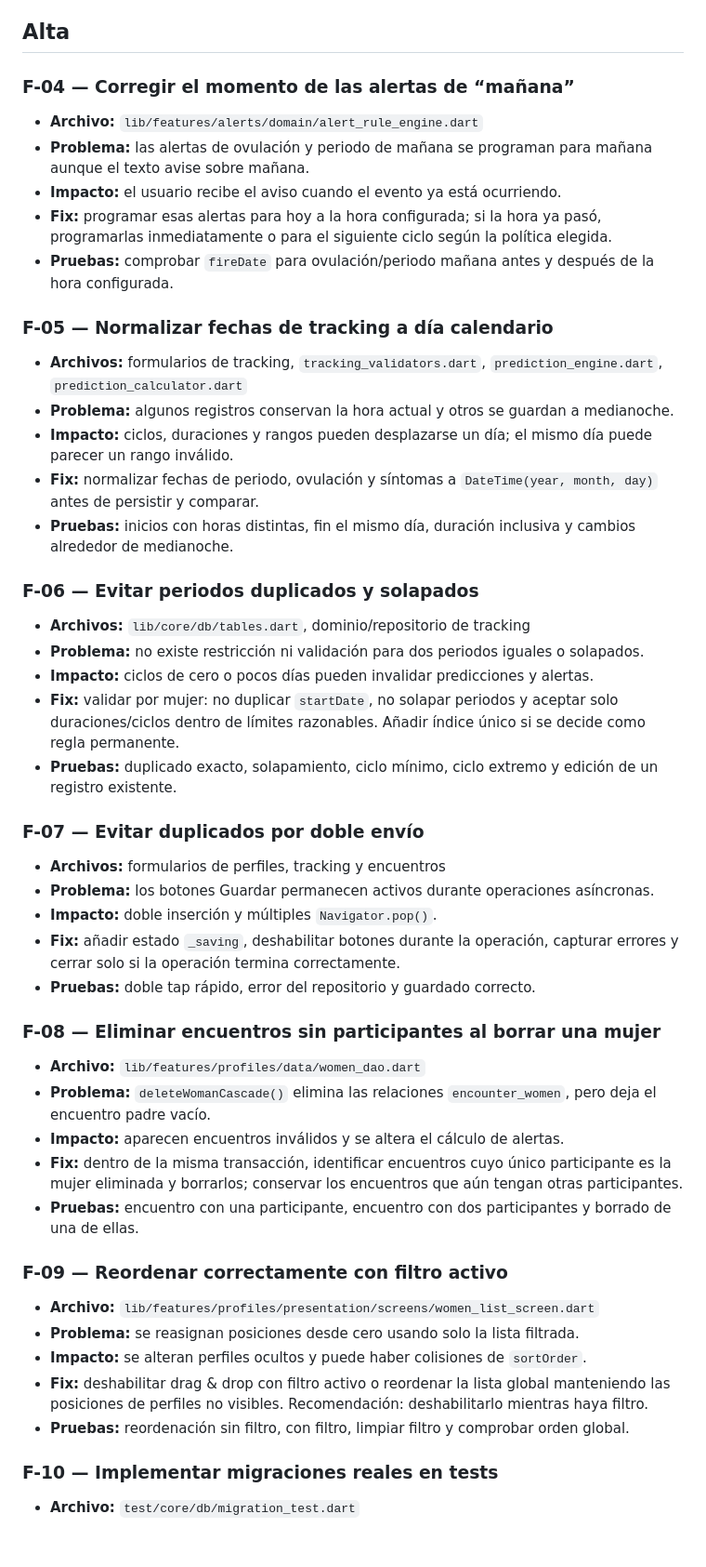
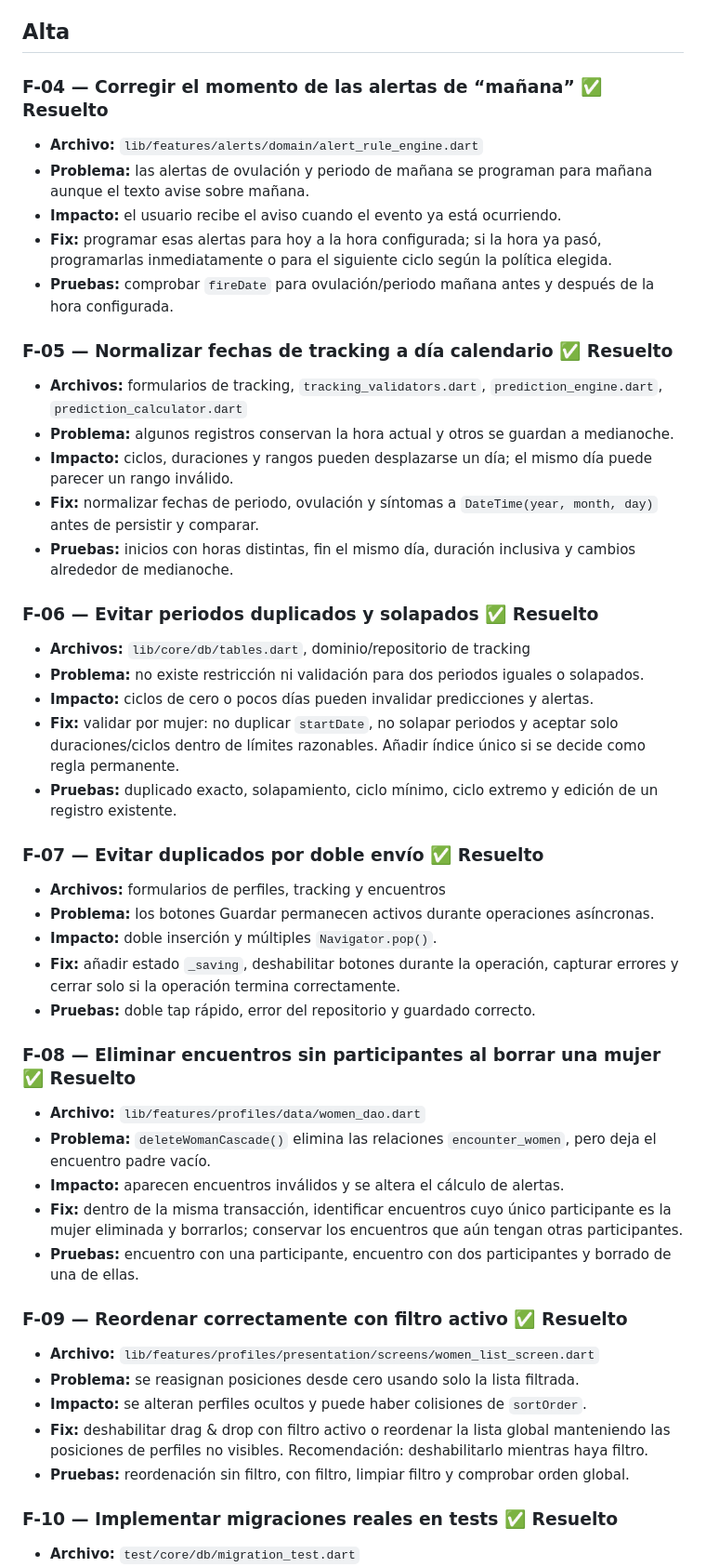
Before and after one commit to tochijanna/ciclotrack, a Markdown page: fixs.md, the part around the change. Shown at 93% size. Drawn GitHub-style; blank space fills up the shorter version.

Commit message:
docs: mark high priority fixes resolved

```diff
--- a/fixs.md
+++ b/fixs.md
@@ -32,7 +32,7 @@ F-01, F-02 y F-03 fueron corregidos en el ciclo de estabilización de alertas.
 
 ## Alta
 
-### F-04 — Corregir el momento de las alertas de “mañana”
+### F-04 — Corregir el momento de las alertas de “mañana” ✅ Resuelto
 
 - **Archivo:** `lib/features/alerts/domain/alert_rule_engine.dart`
 - **Problema:** las alertas de ovulación y periodo de mañana se programan para mañana aunque el texto avise sobre mañana.
@@ -40,7 +40,7 @@ F-01, F-02 y F-03 fueron corregidos en el ciclo de estabilización de alertas.
 - **Fix:** programar esas alertas para hoy a la hora configurada; si la hora ya pasó, programarlas inmediatamente o para el siguiente ciclo según la política elegida.
 - **Pruebas:** comprobar `fireDate` para ovulación/periodo mañana antes y después de la hora configurada.
 
-### F-05 — Normalizar fechas de tracking a día calendario
+### F-05 — Normalizar fechas de tracking a día calendario ✅ Resuelto
 
 - **Archivos:** formularios de tracking, `tracking_validators.dart`, `prediction_engine.dart`, `prediction_calculator.dart`
 - **Problema:** algunos registros conservan la hora actual y otros se guardan a medianoche.
@@ -48,7 +48,7 @@ F-01, F-02 y F-03 fueron corregidos en el ciclo de estabilización de alertas.
 - **Fix:** normalizar fechas de periodo, ovulación y síntomas a `DateTime(year, month, day)` antes de persistir y comparar.
 - **Pruebas:** inicios con horas distintas, fin el mismo día, duración inclusiva y cambios alrededor de medianoche.
 
-### F-06 — Evitar periodos duplicados y solapados
+### F-06 — Evitar periodos duplicados y solapados ✅ Resuelto
 
 - **Archivos:** `lib/core/db/tables.dart`, dominio/repositorio de tracking
 - **Problema:** no existe restricción ni validación para dos periodos iguales o solapados.
@@ -56,7 +56,7 @@ F-01, F-02 y F-03 fueron corregidos en el ciclo de estabilización de alertas.
 - **Fix:** validar por mujer: no duplicar `startDate`, no solapar periodos y aceptar solo duraciones/ciclos dentro de límites razonables. Añadir índice único si se decide como regla permanente.
 - **Pruebas:** duplicado exacto, solapamiento, ciclo mínimo, ciclo extremo y edición de un registro existente.
 
-### F-07 — Evitar duplicados por doble envío
+### F-07 — Evitar duplicados por doble envío ✅ Resuelto
 
 - **Archivos:** formularios de perfiles, tracking y encuentros
 - **Problema:** los botones Guardar permanecen activos durante operaciones asíncronas.
@@ -64,7 +64,7 @@ F-01, F-02 y F-03 fueron corregidos en el ciclo de estabilización de alertas.
 - **Fix:** añadir estado `_saving`, deshabilitar botones durante la operación, capturar errores y cerrar solo si la operación termina correctamente.
 - **Pruebas:** doble tap rápido, error del repositorio y guardado correcto.
 
-### F-08 — Eliminar encuentros sin participantes al borrar una mujer
+### F-08 — Eliminar encuentros sin participantes al borrar una mujer ✅ Resuelto
 
 - **Archivo:** `lib/features/profiles/data/women_dao.dart`
 - **Problema:** `deleteWomanCascade()` elimina las relaciones `encounter_women`, pero deja el encuentro padre vacío.
@@ -72,7 +72,7 @@ F-01, F-02 y F-03 fueron corregidos en el ciclo de estabilización de alertas.
 - **Fix:** dentro de la misma transacción, identificar encuentros cuyo único participante es la mujer eliminada y borrarlos; conservar los encuentros que aún tengan otras participantes.
 - **Pruebas:** encuentro con una participante, encuentro con dos participantes y borrado de una de ellas.
 
-### F-09 — Reordenar correctamente con filtro activo
+### F-09 — Reordenar correctamente con filtro activo ✅ Resuelto
 
 - **Archivo:** `lib/features/profiles/presentation/screens/women_list_screen.dart`
 - **Problema:** se reasignan posiciones desde cero usando solo la lista filtrada.
@@ -80,7 +80,7 @@ F-01, F-02 y F-03 fueron corregidos en el ciclo de estabilización de alertas.
 - **Fix:** deshabilitar drag & drop con filtro activo o reordenar la lista global manteniendo las posiciones de perfiles no visibles. Recomendación: deshabilitarlo mientras haya filtro.
 - **Pruebas:** reordenación sin filtro, con filtro, limpiar filtro y comprobar orden global.
 
-### F-10 — Implementar migraciones reales en tests
+### F-10 — Implementar migraciones reales en tests ✅ Resuelto
 
 - **Archivo:** `test/core/db/migration_test.dart`
 - **Problema:** los tests crean directamente una base con schema actual y no ejecutan upgrades v1→v2→v3.
```
